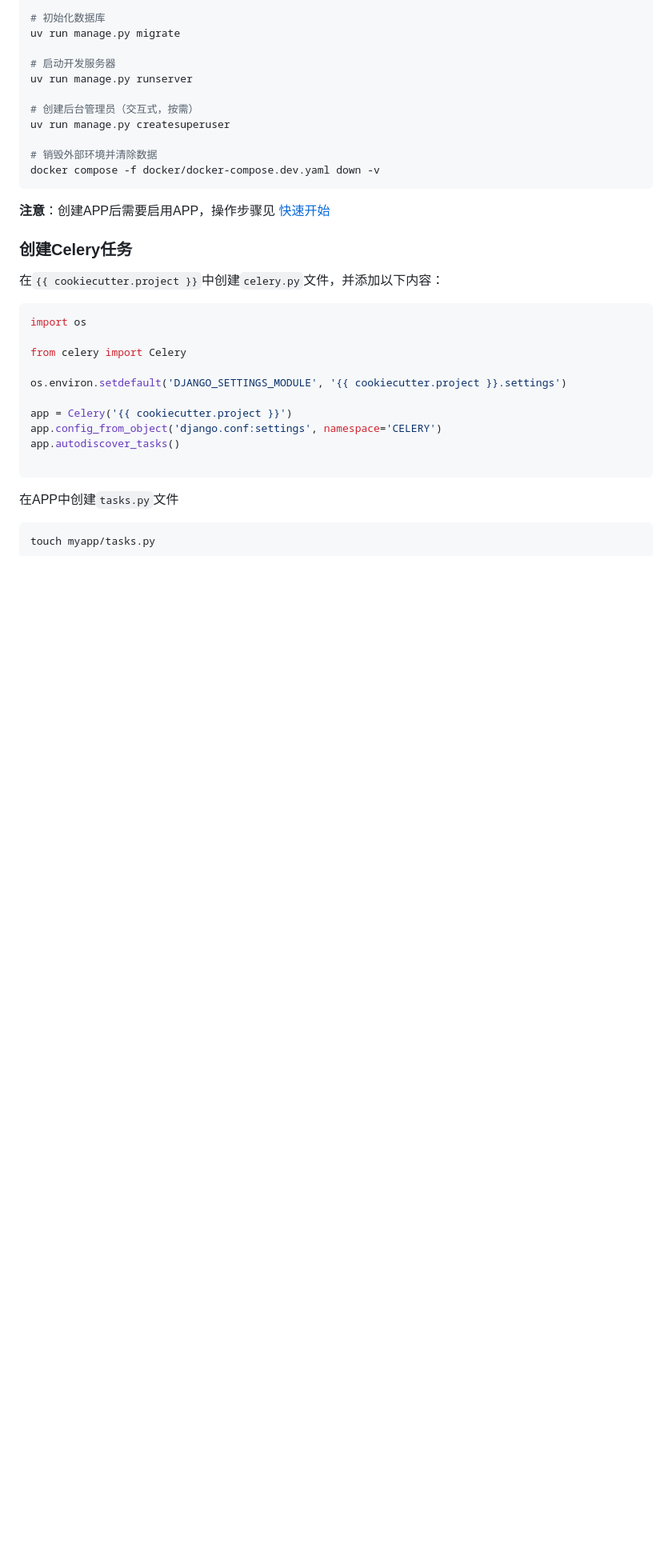
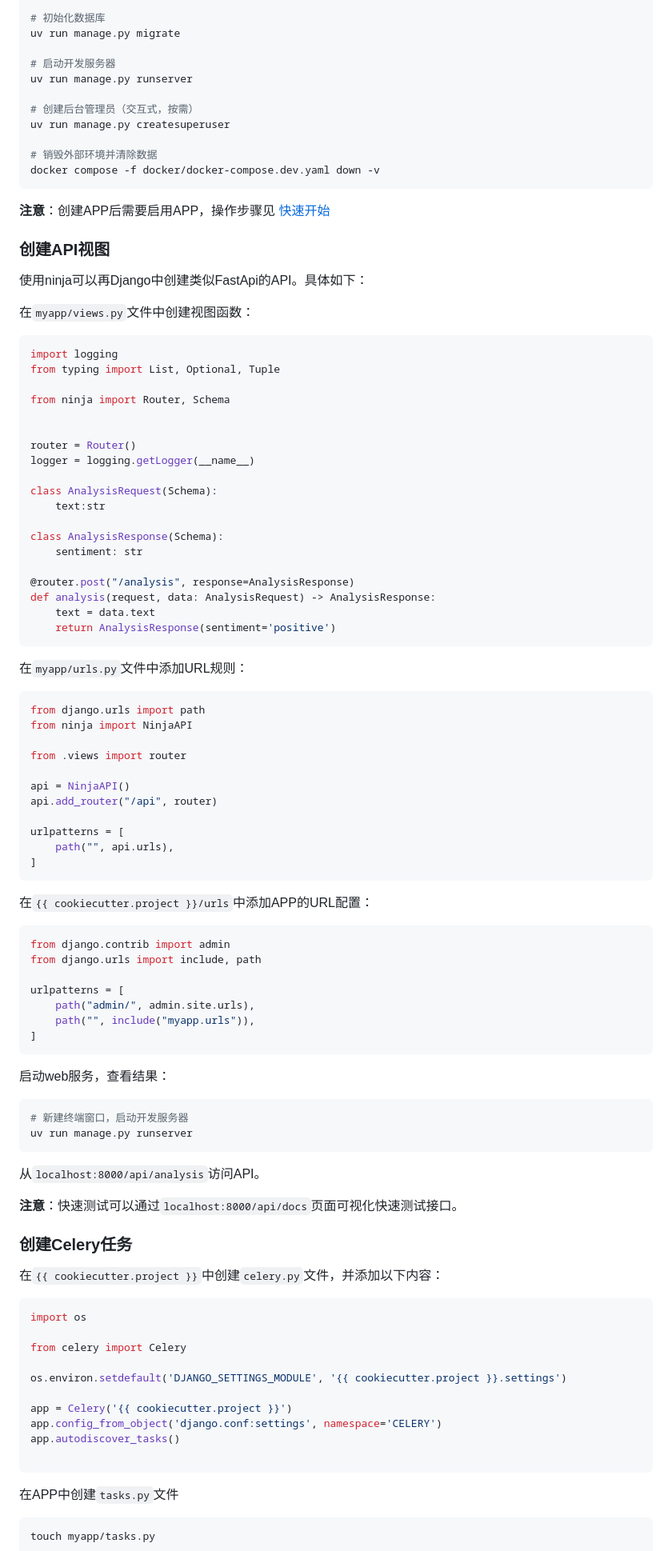
Before and after one commit to doladola/cookiecutter-web, a Markdown page: {{ cookiecutter.project }}/README.md, the part around the change. Shown at 80% size. Drawn GitHub-style; blank space fills up the shorter version.

Commit message:
添加了ninja项目说明

````diff
--- a/{{ cookiecutter.project }}/README.md
+++ b/{{ cookiecutter.project }}/README.md
@@ -214,6 +214,72 @@ uv run manage.py createsuperuser
 docker compose -f docker/docker-compose.dev.yaml down -v
 ```
 **注意**：创建APP后需要启用APP，操作步骤见 [快速开始](#快速开始)
+
+### 创建API视图
+使用ninja可以再Django中创建类似FastApi的API。具体如下：
+
+在`myapp/views.py`文件中创建视图函数：
+
+```py
+import logging
+from typing import List, Optional, Tuple
+
+from ninja import Router, Schema
+
+
+router = Router()
+logger = logging.getLogger(__name__)
+
+class AnalysisRequest(Schema):
+    text:str
+
+class AnalysisResponse(Schema):
+    sentiment: str
+
+@router.post("/analysis", response=AnalysisResponse)
+def analysis(request, data: AnalysisRequest) -> AnalysisResponse:
+    text = data.text
+    return AnalysisResponse(sentiment='positive')
+```
+
+在`myapp/urls.py`文件中添加URL规则：
+
+```py
+from django.urls import path
+from ninja import NinjaAPI
+
+from .views import router
+
+api = NinjaAPI()
+api.add_router("/api", router)
+
+urlpatterns = [
+    path("", api.urls),
+]
+```
+
+在`{{ cookiecutter.project }}/urls`中添加APP的URL配置：
+
+```py
+from django.contrib import admin
+from django.urls import include, path
+
+urlpatterns = [
+    path("admin/", admin.site.urls),
+    path("", include("myapp.urls")),
+]
+```
+
+启动web服务，查看结果：
+```py
+# 新建终端窗口，启动开发服务器
+uv run manage.py runserver
+```
+
+从`localhost:8000/api/analysis`访问API。
+
+**注意**：快速测试可以通过`localhost:8000/api/docs`页面可视化快速测试接口。
+
 
 ### 创建Celery任务
 在`{{ cookiecutter.project }}`中创建`celery.py`文件，并添加以下内容：
````
